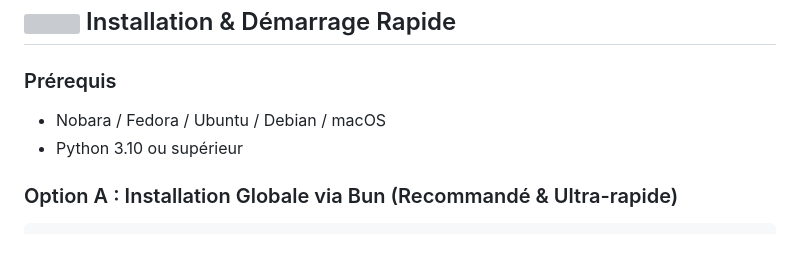
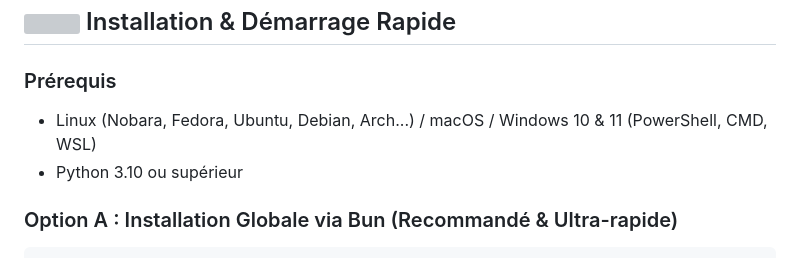
Before and after one commit to DevRedious/zokyva, a Markdown page: docs/README.fr.md, the part around one of its changes. GitHub-like rendering; grey boxes are pictures that could not be loaded.

Commit message:
docs: add Windows/macOS/Linux cross-platform badges and prerequisites

```diff
--- a/docs/README.fr.md
+++ b/docs/README.fr.md
@@ -84,7 +85,7 @@ Déposer ou lancer une marque, un projet SaaS ou un néologisme exige une vérif
 ## <img src="../assets/icons/box.svg" width="24" align="middle" style="vertical-align:middle" alt=""> Installation & Démarrage Rapide
 
 ### Prérequis
-* Nobara / Fedora / Ubuntu / Debian / macOS
+* Linux (Nobara, Fedora, Ubuntu, Debian, Arch...) / macOS / Windows 10 & 11 (PowerShell, CMD, WSL)
 * Python 3.10 ou supérieur
 
 ### Option A : Installation Globale via Bun (Recommandé & Ultra-rapide)
```
Also changed, not shown: other parts of docs/README.fr.md (+1 -0 lines), README.md (+2 -1 lines).
